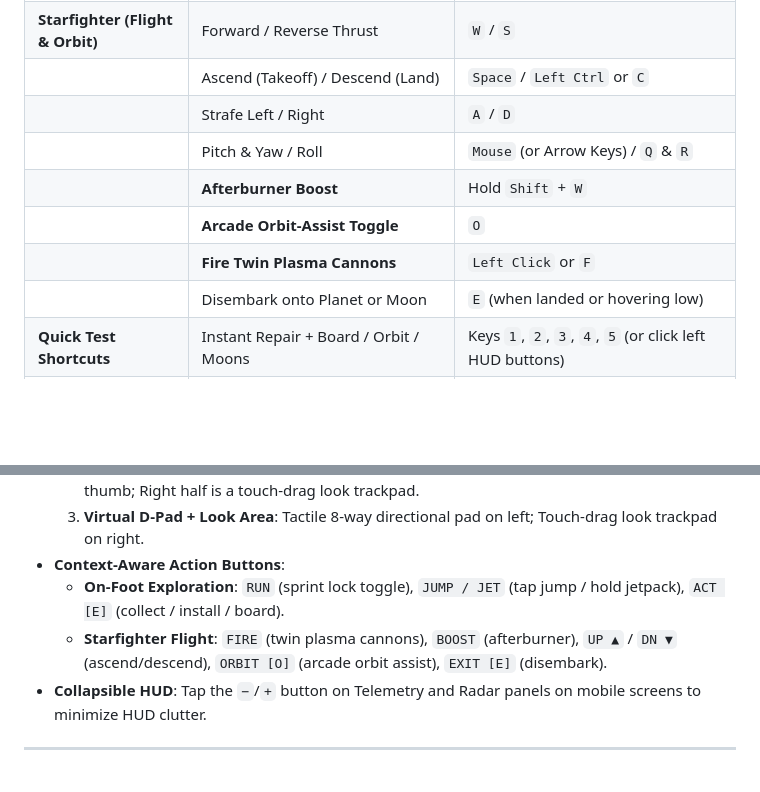
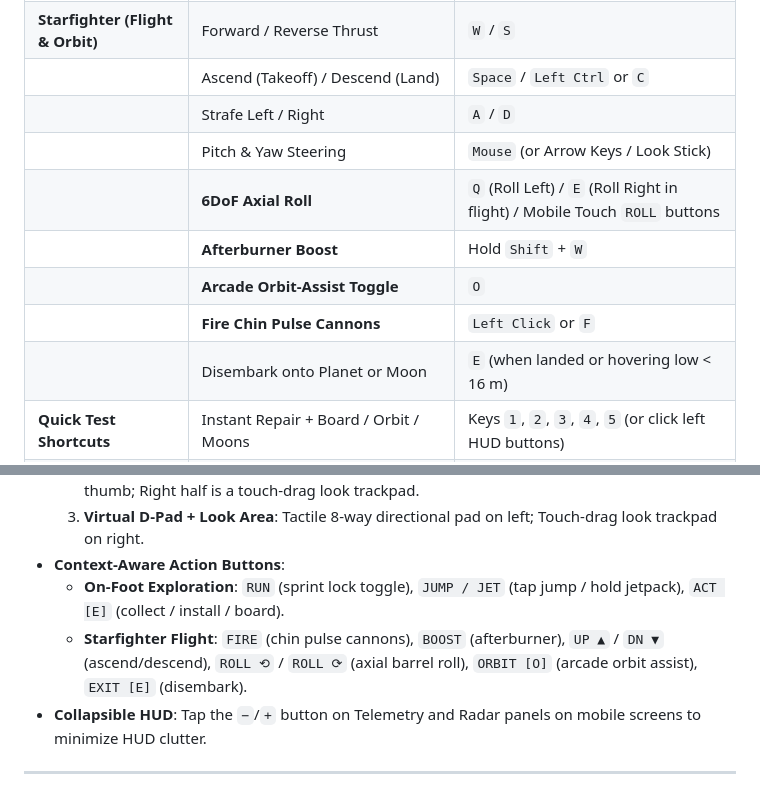
Before and after one commit to p4kk4s4n/aurelia-horizon, a Markdown page: README.md, 2 parts joined by grey strips. GitHub-like rendering; blank space fills up the shorter version.

```diff
--- a/README.md
+++ b/README.md
@@ -33,11 +33,12 @@ A zero-build, web-based 3D space exploration prototype built with **Three.js (ES
 | **Starfighter (Flight & Orbit)** | Forward / Reverse Thrust | `W` / `S` |
 | | Ascend (Takeoff) / Descend (Land) | `Space` / `Left Ctrl` or `C` |
 | | Strafe Left / Right | `A` / `D` |
-| | Pitch & Yaw / Roll | `Mouse` (or Arrow Keys) / `Q` & `R` |
+| | Pitch & Yaw Steering | `Mouse` (or Arrow Keys / Look Stick) |
+| | **6DoF Axial Roll** | `Q` (Roll Left) / `E` (Roll Right in flight) / Mobile Touch `ROLL` buttons |
 | | **Afterburner Boost** | Hold `Shift` + `W` |
 | | **Arcade Orbit-Assist Toggle** | `O` |
-| | **Fire Twin Plasma Cannons** | `Left Click` or `F` |
-| | Disembark onto Planet or Moon | `E` (when landed or hovering low) |
+| | **Fire Chin Pulse Cannons** | `Left Click` or `F` |
+| | Disembark onto Planet or Moon | `E` (when landed or hovering low < 16 m) |
 | **Quick Test Shortcuts** | Instant Repair + Board / Orbit / Moons | Keys `1`, `2`, `3`, `4`, `5` (or click left HUD buttons) |
 | **Settings & Updates** | Open UI Color Schemes, Touch Controls & GitHub Updater | Key `P` (or click `⚙ Settings & Updates [P]` on HUD) |
 
@@ -49,7 +50,7 @@ A zero-build, web-based 3D space exploration prototype built with **Three.js (ES
   3. **Virtual D-Pad + Look Area**: Tactile 8-way directional pad on left; Touch-drag look trackpad on right.
 - **Context-Aware Action Buttons**:
   - **On-Foot Exploration**: `RUN` (sprint lock toggle), `JUMP / JET` (tap jump / hold jetpack), `ACT [E]` (collect / install / board).
-  - **Starfighter Flight**: `FIRE` (twin plasma cannons), `BOOST` (afterburner), `UP ▲` / `DN ▼` (ascend/descend), `ORBIT [O]` (arcade orbit assist), `EXIT [E]` (disembark).
+  - **Starfighter Flight**: `FIRE` (chin pulse cannons), `BOOST` (afterburner), `UP ▲` / `DN ▼` (ascend/descend), `ROLL ⟲` / `ROLL ⟳` (axial barrel roll), `ORBIT [O]` (arcade orbit assist), `EXIT [E]` (disembark).
 - **Collapsible HUD**: Tap the `−`/`+` button on Telemetry and Radar panels on mobile screens to minimize HUD clutter.
 
 ---
```
